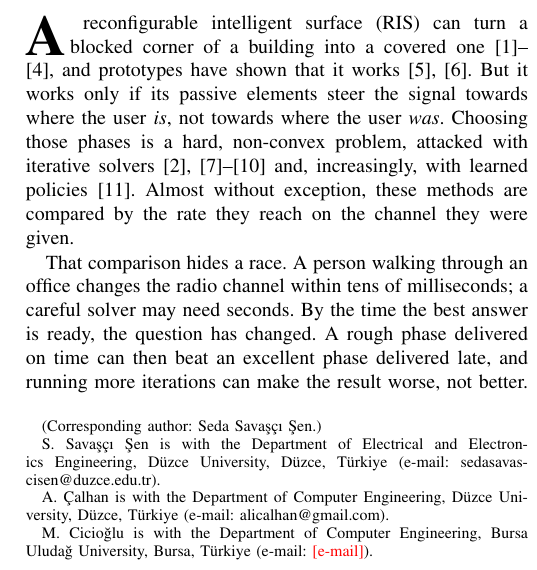
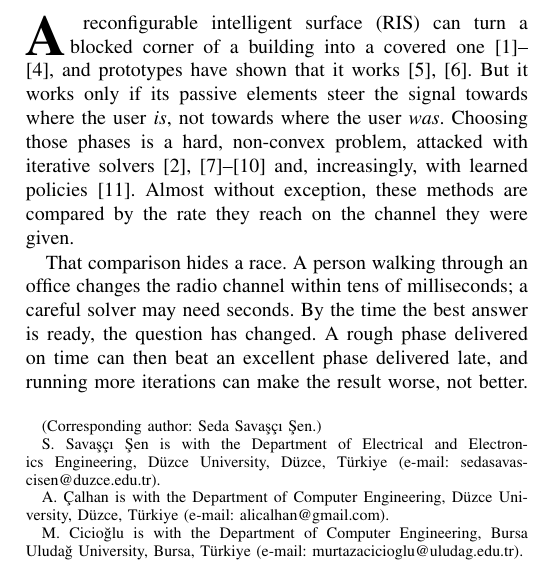
Before and after one commit to sedasavascisen/sedasavascisen, a LaTeX paper (paper_mobility/mobility_paper_ieee.tex): part of one column of page 1 of 9, cut so that both start at the same text. Compiled offline with pdfLaTeX.

Commit message:
Paper: add M. Cicioğlu's e-mail address
Co-Authored-By: Claude Opus 5.5 <noreply@anthropic.com>
Claude-Session: https://claude.ai/code/session_019YHrDE6QVGXwEesZTaowH5

```diff
--- a/paper_mobility/mobility_paper_ieee.tex
+++ b/paper_mobility/mobility_paper_ieee.tex
@@ -20,7 +20,7 @@
 \thanks{(Corresponding author: Seda Savaşçı Şen.)}%
 \thanks{S.~Savaşçı~Şen is with the Department of Electrical and Electronics Engineering, Düzce University, Düzce, Türkiye (e-mail: sedasavascisen@duzce.edu.tr).}%
 \thanks{A.~Çalhan is with the Department of Computer Engineering, Düzce University, Düzce, Türkiye (e-mail: alicalhan@gmail.com).}%
-\thanks{M.~Cicioğlu is with the Department of Computer Engineering, Bursa Uludağ University, Bursa, Türkiye (e-mail: \todo{e-mail}).}}
+\thanks{M.~Cicioğlu is with the Department of Computer Engineering, Bursa Uludağ University, Bursa, Türkiye (e-mail: murtazacicioglu@uludag.edu.tr).}}
 
 \markboth{IEEE Transactions on Wireless Communications}%
 {Latency Can Reverse the Ranking: Effective-Rate Evaluation of RIS Phase Optimization}
```
Also changed, not shown: paper_mobility/mobility_paper_ieee.pdf.
